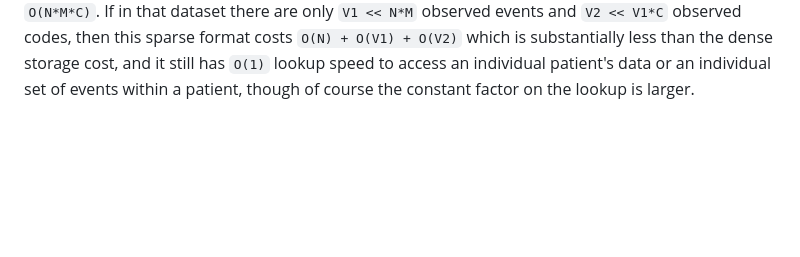
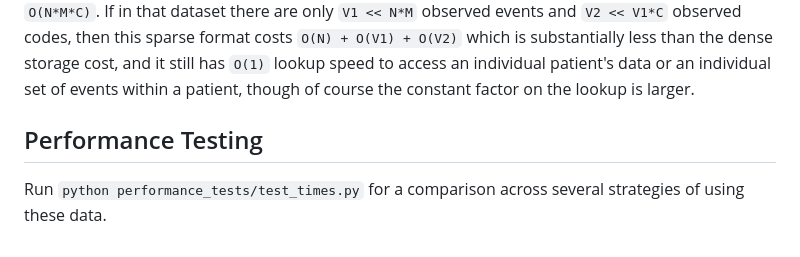
Before and after one commit to mmcdermott/nested_ragged_tensors, a Markdown page: README.md, the part around the change. Drawn GitHub-style; blank space fills up the shorter version.

Commit message:
Added info to README

```diff
--- a/README.md
+++ b/README.md
@@ -132,3 +132,6 @@ patients with a maximum of `M` events and a maximum of `C` codes per event, the
 then this sparse format costs `O(N) + O(V1) + O(V2)` which is substantially less than the dense storage cost,
 and it still has `O(1)` lookup speed to access an individual patient's data or an individual set of events
 within a patient, though of course the constant factor on the lookup is larger.
+
+## Performance Testing
+Run `python performance_tests/test_times.py` for a comparison across several strategies of using these data.
```
